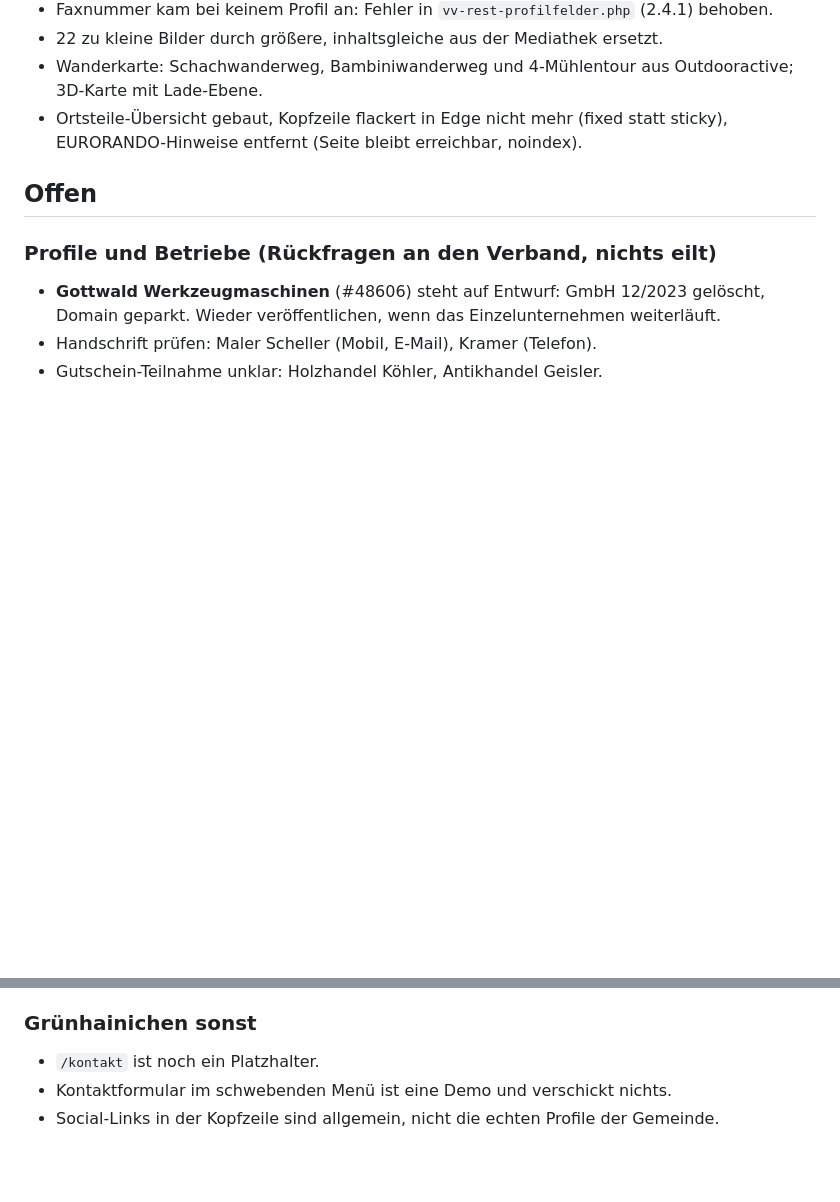
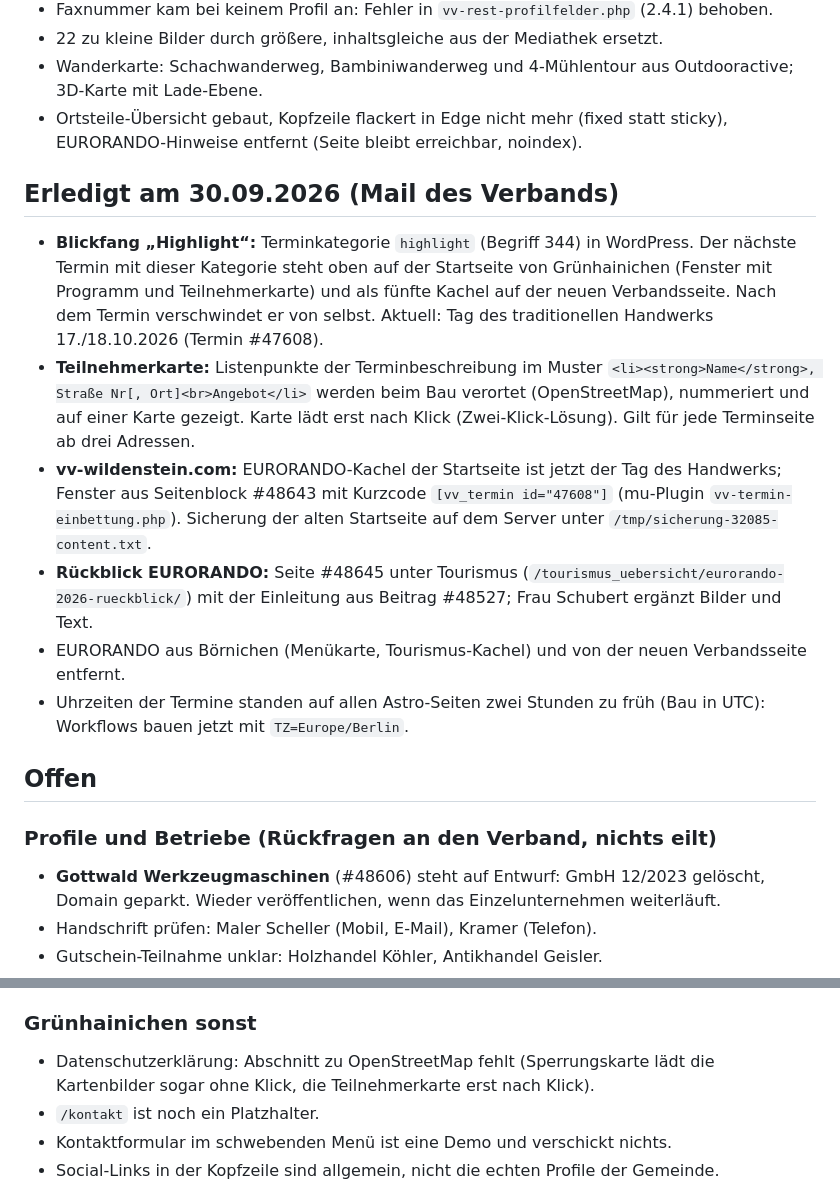
Before and after one commit to stefangutermuth/vv-wildenstein, a Markdown page: docs/STAND-2026-09-28.md, 2 parts joined by grey strips. GitHub-like rendering; blank space fills up the shorter version.

Commit message:
docs: Stand 30.09.2026 (Highlight, Teilnehmerkarte, EURORANDO-Rückblick)
Co-Authored-By: Claude Opus 5.5 <noreply@anthropic.com>

```diff
--- a/docs/STAND-2026-09-28.md
+++ b/docs/STAND-2026-09-28.md
@@ -71,6 +71,29 @@ Fallen (ausführlich in `WORDPRESS-ALS-QUELLE.md`):
 - Ortsteile-Übersicht gebaut, Kopfzeile flackert in Edge nicht mehr (fixed statt sticky),
   EURORANDO-Hinweise entfernt (Seite bleibt erreichbar, noindex).
 
+## Erledigt am 30.09.2026 (Mail des Verbands)
+
+- **Blickfang „Highlight“:** Terminkategorie `highlight` (Begriff 344) in WordPress.
+  Der nächste Termin mit dieser Kategorie steht oben auf der Startseite von
+  Grünhainichen (Fenster mit Programm und Teilnehmerkarte) und als fünfte Kachel
+  auf der neuen Verbandsseite. Nach dem Termin verschwindet er von selbst.
+  Aktuell: Tag des traditionellen Handwerks 17./18.10.2026 (Termin #47608).
+- **Teilnehmerkarte:** Listenpunkte der Terminbeschreibung im Muster
+  `<li><strong>Name</strong>, Straße Nr[, Ort]<br>Angebot</li>` werden beim Bau
+  verortet (OpenStreetMap), nummeriert und auf einer Karte gezeigt. Karte lädt erst
+  nach Klick (Zwei-Klick-Lösung). Gilt für jede Terminseite ab drei Adressen.
+- **vv-wildenstein.com:** EURORANDO-Kachel der Startseite ist jetzt der Tag des
+  Handwerks; Fenster aus Seitenblock #48643 mit Kurzcode `[vv_termin id="47608"]`
+  (mu-Plugin `vv-termin-einbettung.php`). Sicherung der alten Startseite auf dem
+  Server unter `/tmp/sicherung-32085-content.txt`.
+- **Rückblick EURORANDO:** Seite #48645 unter Tourismus
+  (`/tourismus_uebersicht/eurorando-2026-rueckblick/`) mit der Einleitung aus
+  Beitrag #48527; Frau Schubert ergänzt Bilder und Text.
+- EURORANDO aus Börnichen (Menükarte, Tourismus-Kachel) und von der neuen
+  Verbandsseite entfernt.
+- Uhrzeiten der Termine standen auf allen Astro-Seiten zwei Stunden zu früh
+  (Bau in UTC): Workflows bauen jetzt mit `TZ=Europe/Berlin`.
+
 ## Offen
 
 ### Profile und Betriebe (Rückfragen an den Verband, nichts eilt)
@@ -103,6 +126,8 @@ Fallen (ausführlich in `WORDPRESS-ALS-QUELLE.md`):
   Hinweis an den Verband (ab 1200 px, Plakate als Originaldatei).
 
 ### Grünhainichen sonst
+- Datenschutzerklärung: Abschnitt zu OpenStreetMap fehlt (Sperrungskarte lädt die
+  Kartenbilder sogar ohne Klick, die Teilnehmerkarte erst nach Klick).
 - `/kontakt` ist noch ein Platzhalter.
 - Kontaktformular im schwebenden Menü ist eine Demo und verschickt nichts.
 - Social-Links in der Kopfzeile sind allgemein, nicht die echten Profile der Gemeinde.
```
Also changed, not shown: docs/WORDPRESS-ALS-QUELLE.md (+1 -0 lines).
